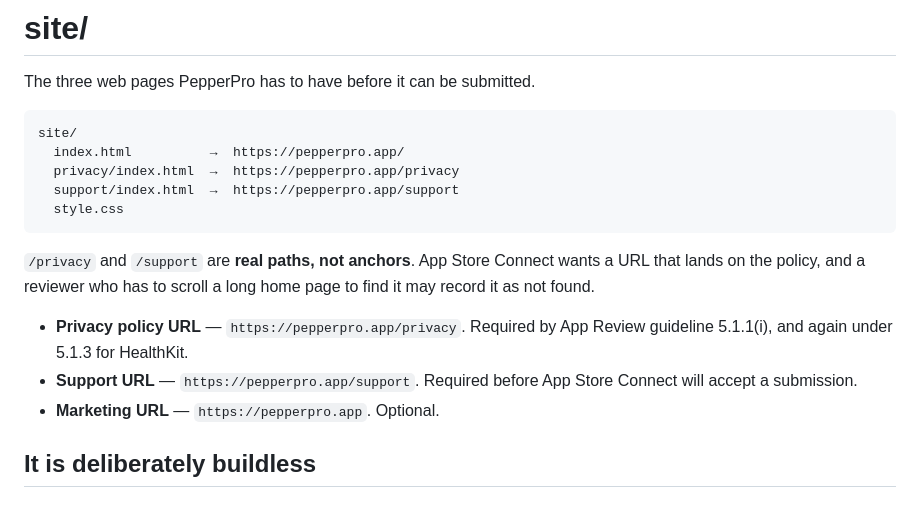
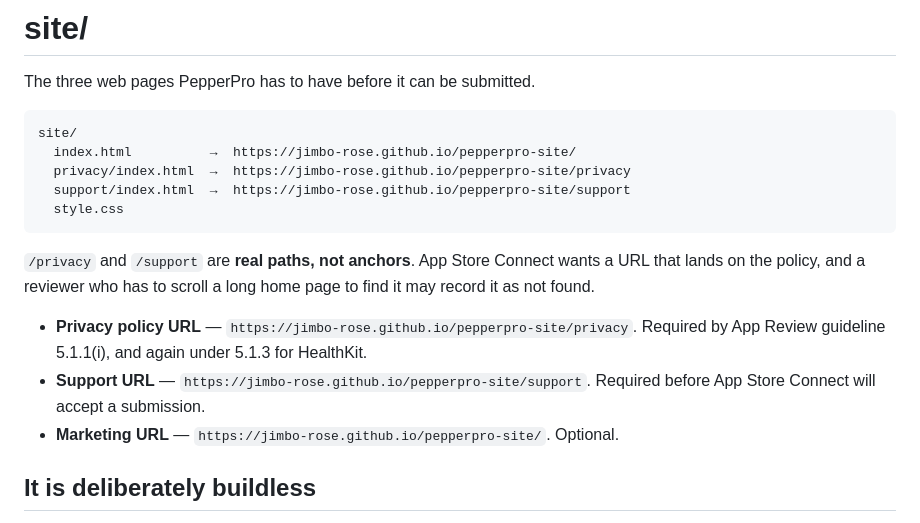
Before and after one commit to jimbo-rose/pepperpro-site, a Markdown page: DEPLOY.md, the part around the change. Drawn GitHub-style.

Commit message:
Price index 2026-09-24T16:11Z

````diff
--- a/DEPLOY.md
+++ b/DEPLOY.md
@@ -4,9 +4,9 @@ The three web pages PepperPro has to have before it can be submitted.
 
 ```
 site/
-  index.html          →  https://pepperpro.app/
-  privacy/index.html  →  https://pepperpro.app/privacy
-  support/index.html  →  https://pepperpro.app/support
+  index.html          →  https://jimbo-rose.github.io/pepperpro-site/
+  privacy/index.html  →  https://jimbo-rose.github.io/pepperpro-site/privacy
+  support/index.html  →  https://jimbo-rose.github.io/pepperpro-site/support
   style.css
 ```
 
@@ -14,11 +14,11 @@ site/
 wants a URL that lands on the policy, and a reviewer who has to scroll a long
 home page to find it may record it as not found.
 
-- **Privacy policy URL** — `https://pepperpro.app/privacy`. Required by App
+- **Privacy policy URL** — `https://jimbo-rose.github.io/pepperpro-site/privacy`. Required by App
   Review guideline 5.1.1(i), and again under 5.1.3 for HealthKit.
-- **Support URL** — `https://pepperpro.app/support`. Required before App Store
+- **Support URL** — `https://jimbo-rose.github.io/pepperpro-site/support`. Required before App Store
   Connect will accept a submission.
-- **Marketing URL** — `https://pepperpro.app`. Optional.
+- **Marketing URL** — `https://jimbo-rose.github.io/pepperpro-site/`. Optional.
 
 ## It is deliberately buildless
 
````
